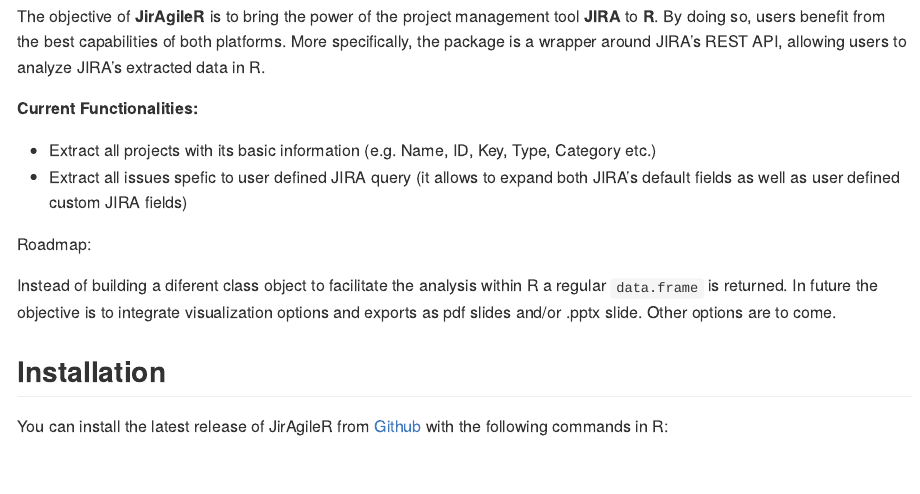
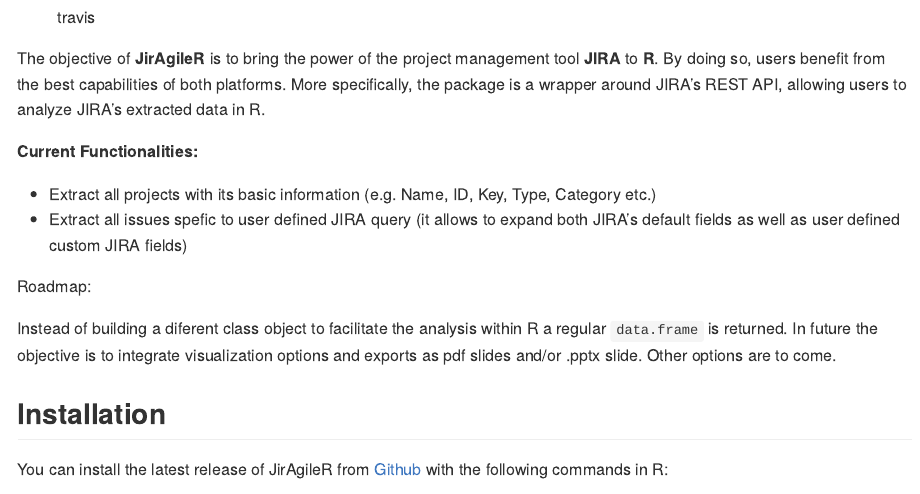
Before and after one commit to matbmeijer/JirAgileR, an R Markdown document (README.Rmd): the page in a window 1100 px wide, from its top. Rendered offline with R 4.5, knitr and Pandoc, with nearby package versions; some code elsewhere in the file could not run offline; badge pictures from the web are left out.

Commit message:
Add travis status to README

````diff
--- a/README.Rmd
+++ b/README.Rmd
@@ -9,6 +9,9 @@
 ```
 
 <img src="https://www.atlassian.com/dam/jcr:e33efd9e-e0b8-4d61-a24d-68a48ef99ed5/Jira%20Software@2x-blue.png" position="right" width="200"/>
+
+![travis](https://travis-ci.org/matbmeijer/JirAgileR.svg?branch=master)
+
 
 The objective of **JirAgileR** is to bring the power of the project management tool **JIRA** to **R**. By doing so, users benefit from the best capabilities of both platforms. More specifically, the package is a wrapper around JIRA's REST API, allowing users to analyze JIRA's extracted data in R.
 
````
Also changed, not shown: README.md (deleted).
